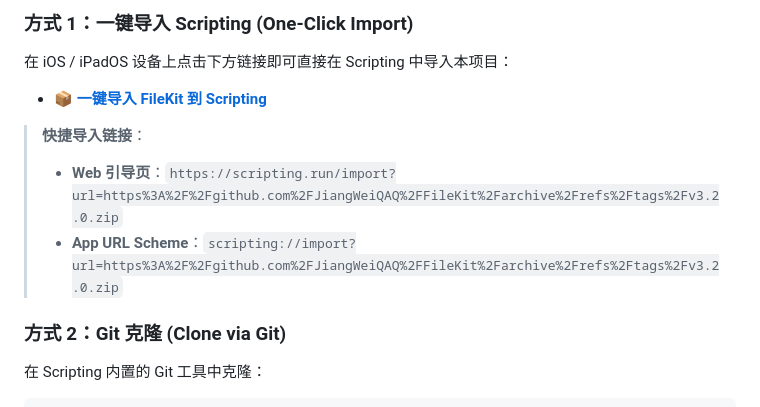
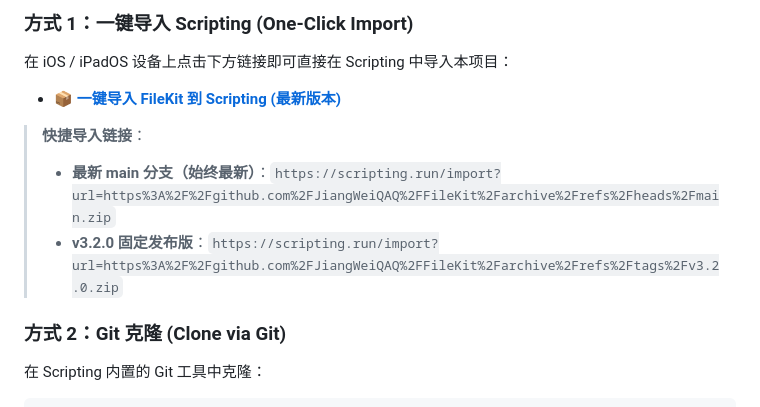
Before and after one commit to JiangWeiQAQ/FileKit, a Markdown page: README.md, the part around the change. Rendered like a GitHub page.

Commit message:
docs: update auto-updating main zip import link

```diff
--- a/README.md
+++ b/README.md
@@ -16,11 +16,11 @@
 ### 方式 1：一键导入 Scripting (One-Click Import)
 在 iOS / iPadOS 设备上点击下方链接即可直接在 Scripting 中导入本项目：
 
-- [**📦 一键导入 FileKit 到 Scripting**](https://scripting.run/import?url=https%3A%2F%2Fgithub.com%2FJiangWeiQAQ%2FFileKit%2Farchive%2Frefs%2Ftags%2Fv3.2.0.zip)
+- [**📦 一键导入 FileKit 到 Scripting (最新版本)**](https://scripting.run/import?url=https%3A%2F%2Fgithub.com%2FJiangWeiQAQ%2FFileKit%2Farchive%2Frefs%2Fheads%2Fmain.zip)
 
 > **快捷导入链接**：
-> - **Web 引导页**：`https://scripting.run/import?url=https%3A%2F%2Fgithub.com%2FJiangWeiQAQ%2FFileKit%2Farchive%2Frefs%2Ftags%2Fv3.2.0.zip`
-> - **App URL Scheme**：`scripting://import?url=https%3A%2F%2Fgithub.com%2FJiangWeiQAQ%2FFileKit%2Farchive%2Frefs%2Ftags%2Fv3.2.0.zip`
+> - **最新 main 分支（始终最新）**：`https://scripting.run/import?url=https%3A%2F%2Fgithub.com%2FJiangWeiQAQ%2FFileKit%2Farchive%2Frefs%2Fheads%2Fmain.zip`
+> - **v3.2.0 固定发布版**：`https://scripting.run/import?url=https%3A%2F%2Fgithub.com%2FJiangWeiQAQ%2FFileKit%2Farchive%2Frefs%2Ftags%2Fv3.2.0.zip`
 
 ### 方式 2：Git 克隆 (Clone via Git)
 在 Scripting 内置的 Git 工具中克隆：
```
